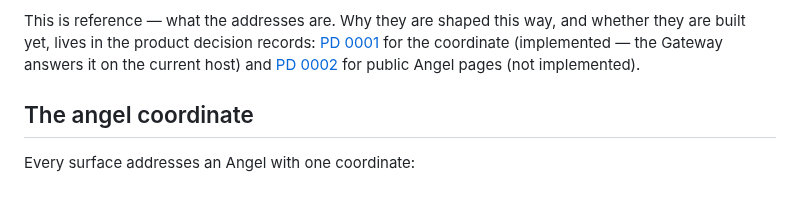
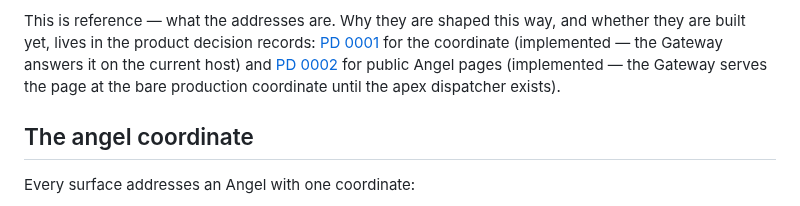
Before and after one commit to exocognito/angel-cloud, a Markdown page: docs/domain-architecture.md, the part around the change. GitHub-like rendering.

Commit message:
docs: mark PD 0002 implemented in the domain architecture overview

```diff
--- a/docs/domain-architecture.md
+++ b/docs/domain-architecture.md
@@ -12,7 +12,8 @@ whether they are built yet, lives in the product decision records:
 for the coordinate (implemented — the Gateway answers it on the current host)
 and
 [PD 0002](product-decisions/0002-public-angel-page.md)
-for public Angel pages (not implemented).
+for public Angel pages (implemented — the Gateway serves the page at the bare
+production coordinate until the apex dispatcher exists).
 
 ## The angel coordinate
 
```
